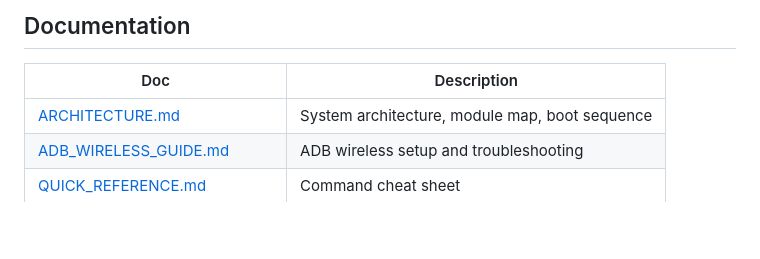
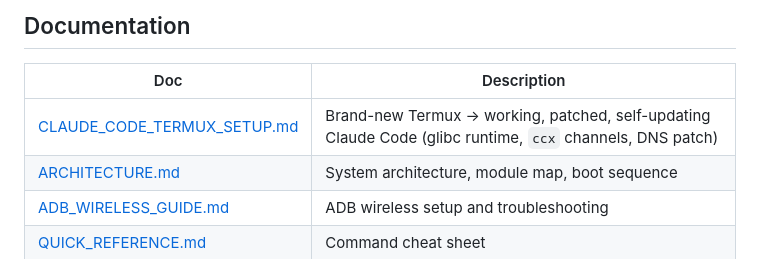
Before and after one commit to tribixbite/termux-tools, a Markdown page: README.md, the part around the change. Drawn GitHub-style; blank space fills up the shorter version.

```diff
--- a/README.md
+++ b/README.md
@@ -309,6 +309,7 @@ module map, boot sequence, and component details.
 
 | Doc | Description |
 |-----|-------------|
+| [CLAUDE_CODE_TERMUX_SETUP.md](docs/CLAUDE_CODE_TERMUX_SETUP.md) | Brand-new Termux → working, patched, self-updating Claude Code (glibc runtime, `ccx` channels, DNS patch) |
 | [ARCHITECTURE.md](docs/ARCHITECTURE.md) | System architecture, module map, boot sequence |
 | [ADB_WIRELESS_GUIDE.md](docs/ADB_WIRELESS_GUIDE.md) | ADB wireless setup and troubleshooting |
 | [QUICK_REFERENCE.md](docs/QUICK_REFERENCE.md) | Command cheat sheet |
```
Also changed, not shown: docs/CLAUDE_CODE_TERMUX_SETUP.md (added, +263 -0 lines).
